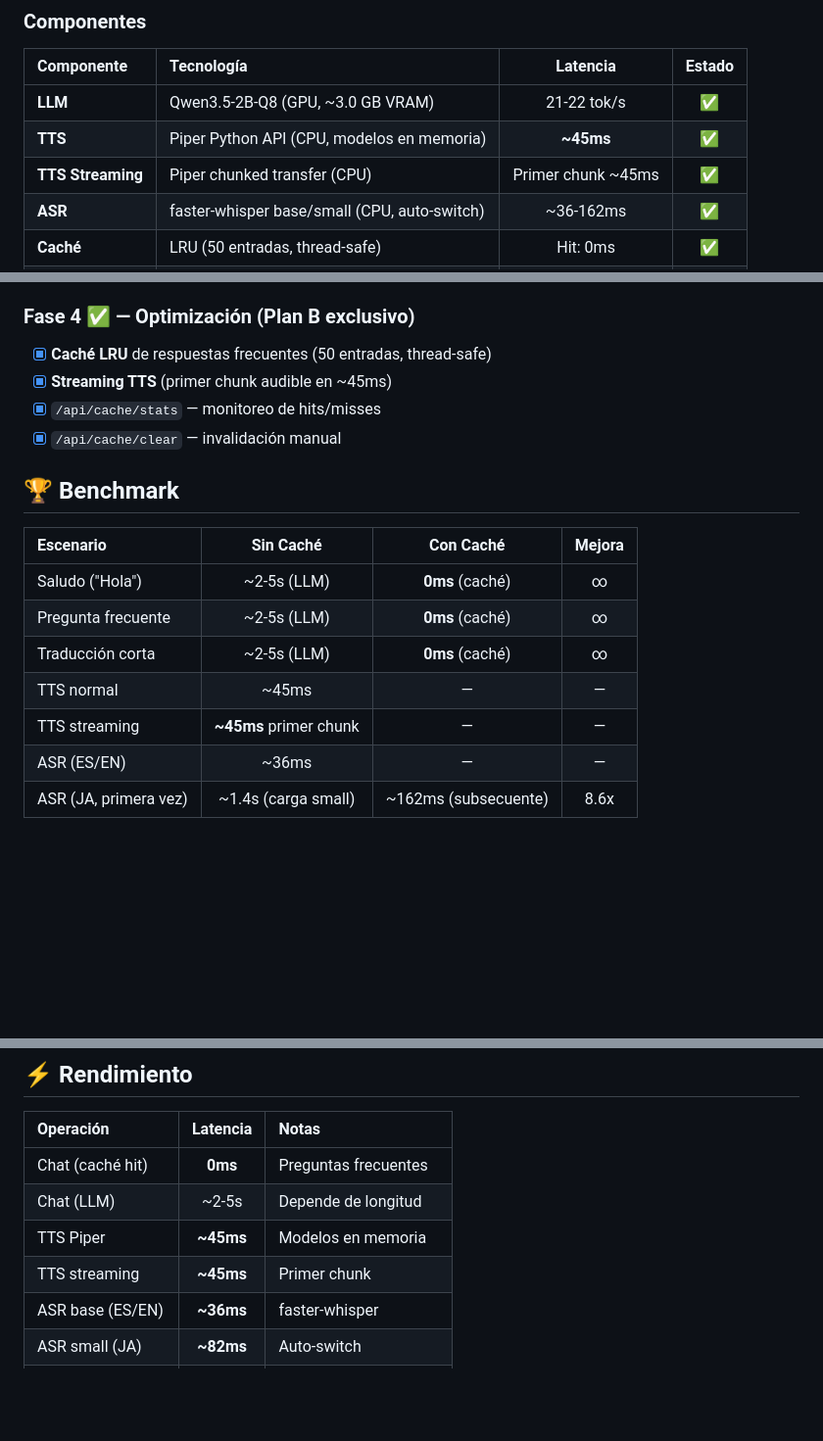
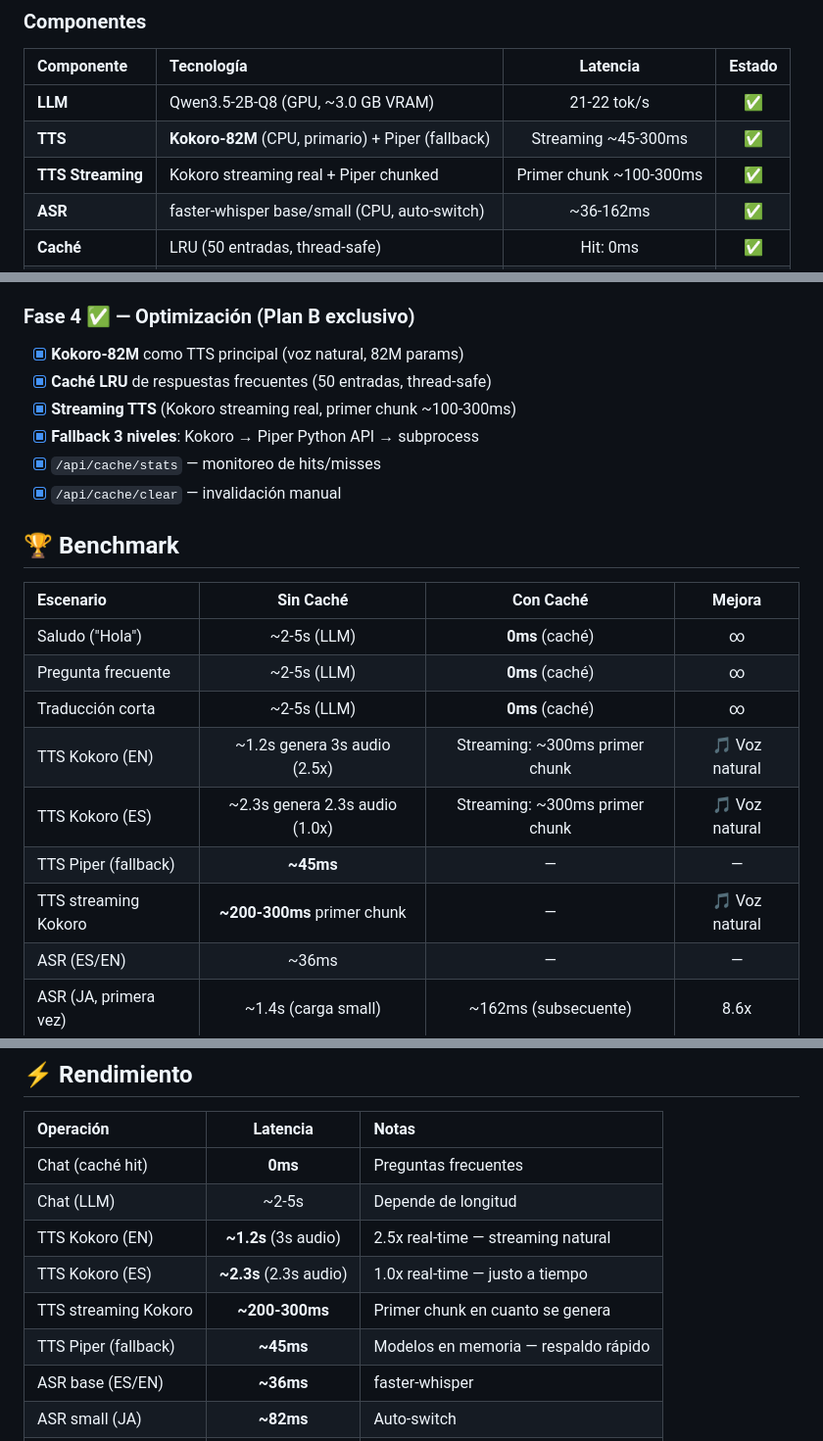
Before and after one commit to SCP-00/ALEX_voice, a Markdown page: B/README.md, 3 parts joined by grey strips. Shown at 98% size. Drawn GitHub-style; blank space fills up the shorter version.

Commit message:
docs: actualizar B/README con Kokoro-82M
- Tablas de benchmark actualizadas con Kokoro
- Fase 4 actualizada: Kokoro como TTS principal
- Endpoints y rendimiento reflejan el motor Kokoro+Piper

```diff
--- a/B/README.md
+++ b/B/README.md
@@ -18,8 +18,8 @@ Usuario → Web UI (plan-b) → B/server.py (proxy) → llama-server (GPU)
 | Componente | Tecnología | Latencia | Estado |
 |:-----------|:-----------|:--------:|:------:|
 | **LLM** | Qwen3.5-2B-Q8 (GPU, ~3.0 GB VRAM) | 21-22 tok/s | ✅ |
-| **TTS** | Piper Python API (CPU, modelos en memoria) | **~45ms** | ✅ |
-| **TTS Streaming** | Piper chunked transfer (CPU) | Primer chunk ~45ms | ✅ |
+| **TTS** | **Kokoro-82M** (CPU, primario) + Piper (fallback) | Streaming ~45-300ms | ✅ |
+| **TTS Streaming** | Kokoro streaming real + Piper chunked | Primer chunk ~100-300ms | ✅ |
 | **ASR** | faster-whisper base/small (CPU, auto-switch) | ~36-162ms | ✅ |
 | **Caché** | LRU (50 entradas, thread-safe) | Hit: 0ms | ✅ |
 | **Frontend** | plan-b/index.html (puerto 3001) | — | ✅ |
@@ -54,8 +54,10 @@ Usuario → Web UI (plan-b) → B/server.py (proxy) → llama-server (GPU)
 - [x] Pipeline completo: Audio → ASR → LLM → TTS
 
 ### Fase 4 ✅ — Optimización (Plan B exclusivo)
+- [x] **Kokoro-82M** como TTS principal (voz natural, 82M params)
 - [x] **Caché LRU** de respuestas frecuentes (50 entradas, thread-safe)
-- [x] **Streaming TTS** (primer chunk audible en ~45ms)
+- [x] **Streaming TTS** (Kokoro streaming real, primer chunk ~100-300ms)
+- [x] **Fallback 3 niveles**: Kokoro → Piper Python API → subprocess
 - [x] `/api/cache/stats` — monitoreo de hits/misses
 - [x] `/api/cache/clear` — invalidación manual
 
@@ -66,8 +68,10 @@ Usuario → Web UI (plan-b) → B/server.py (proxy) → llama-server (GPU)
 | Saludo ("Hola") | ~2-5s (LLM) | **0ms** (caché) | ∞ |
 | Pregunta frecuente | ~2-5s (LLM) | **0ms** (caché) | ∞ |
 | Traducción corta | ~2-5s (LLM) | **0ms** (caché) | ∞ |
-| TTS normal | ~45ms | — | — |
-| TTS streaming | **~45ms** primer chunk | — | — |
+| TTS Kokoro (EN) | ~1.2s genera 3s audio (2.5x) | Streaming: ~300ms primer chunk | 🎵 Voz natural |
+| TTS Kokoro (ES) | ~2.3s genera 2.3s audio (1.0x) | Streaming: ~300ms primer chunk | 🎵 Voz natural |
+| TTS Piper (fallback) | **~45ms** | — | — |
+| TTS streaming Kokoro | **~200-300ms** primer chunk | — | 🎵 Voz natural |
 | ASR (ES/EN) | ~36ms | — | — |
 | ASR (JA, primera vez) | ~1.4s (carga small) | ~162ms (subsecuente) | 8.6x |
 
@@ -132,8 +136,10 @@ Alex_Voice/
 |:----------|:--------:|:------|
 | Chat (caché hit) | **0ms** | Preguntas frecuentes |
 | Chat (LLM) | ~2-5s | Depende de longitud |
-| TTS Piper | **~45ms** | Modelos en memoria |
-| TTS streaming | **~45ms** | Primer chunk |
+| TTS Kokoro (EN) | **~1.2s** (3s audio) | 2.5x real-time — streaming natural |
+| TTS Kokoro (ES) | **~2.3s** (2.3s audio) | 1.0x real-time — justo a tiempo |
+| TTS streaming Kokoro | **~200-300ms** | Primer chunk en cuanto se genera |
+| TTS Piper (fallback) | **~45ms** | Modelos en memoria — respaldo rápido |
 | ASR base (ES/EN) | **~36ms** | faster-whisper |
 | ASR small (JA) | **~82ms** | Auto-switch |
 | End-to-end (típico) | **~1.2s** | LLM ~1s + TTS ~45ms |
```
Also changed, not shown: other parts of B/README.md (+2 -2 lines).
